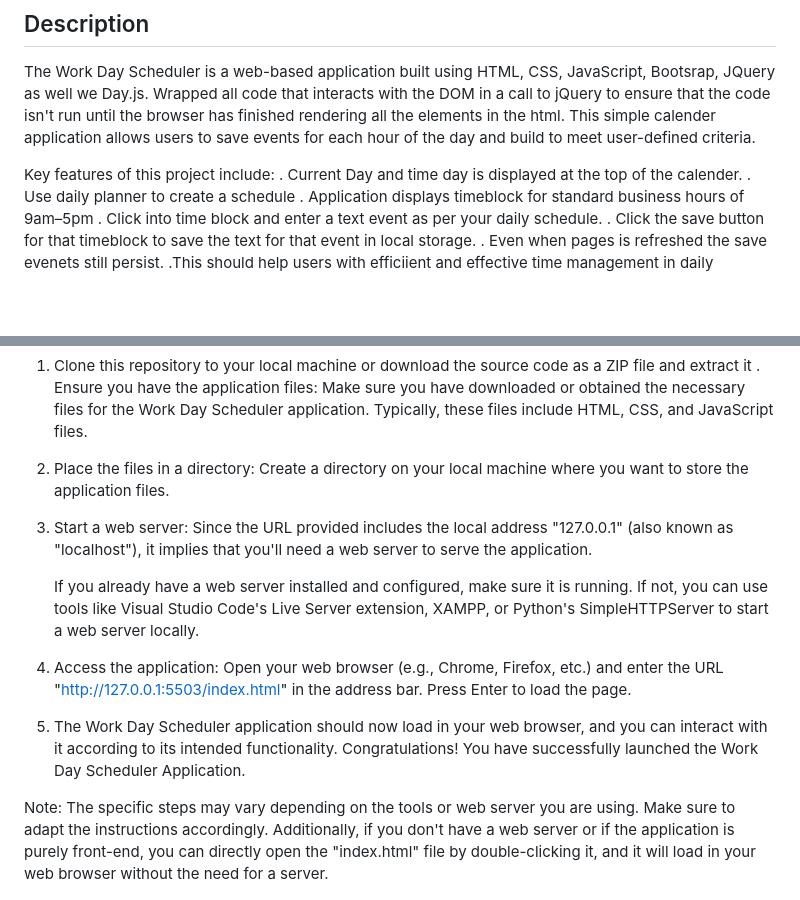
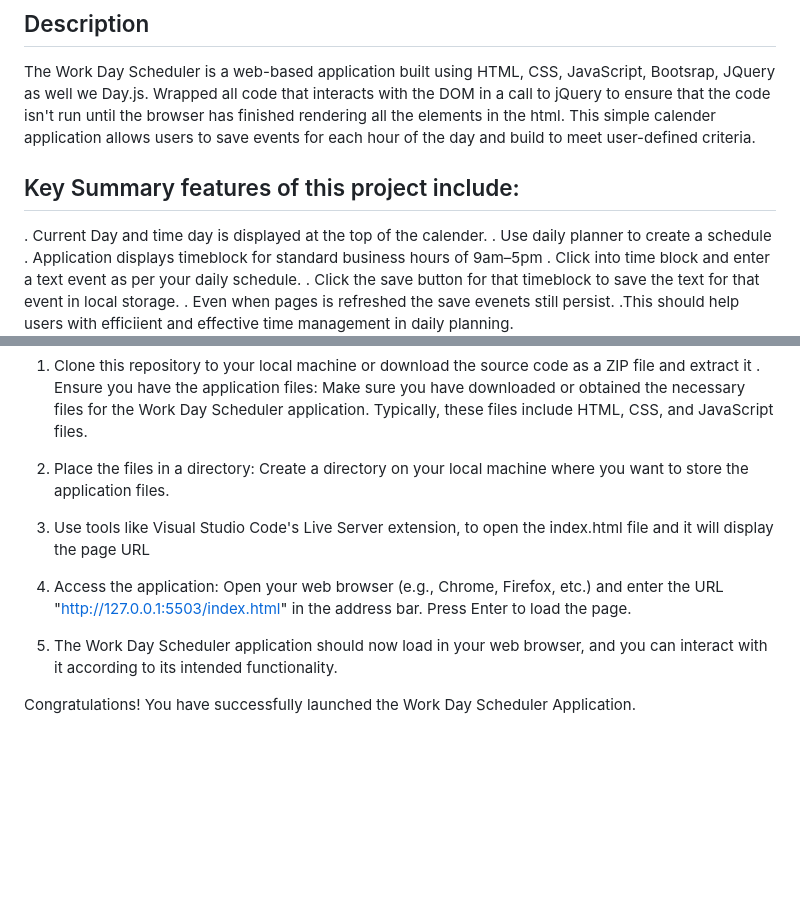
Before and after one commit to abdulsamedtma/work-day-scheduler-challenge-05, a Markdown page: README.md, 2 parts joined by grey strips. GitHub-like rendering; blank space fills up the shorter version.

```diff
--- a/README.md
+++ b/README.md
@@ -2,7 +2,7 @@
 ## Description
 The Work Day Scheduler is a web-based application built using  HTML, CSS, JavaScript, Bootsrap, JQuery as well we Day.js. Wrapped all code that interacts with the DOM in a call to jQuery to ensure that the code isn't run until the browser has finished rendering all the elements in the html. This simple calender application allows users to save events for each hour of the day and build to meet user-defined criteria.
 
-Key features of this project include:
+## Key Summary features of this project include:
 . Current Day and time day is displayed at the top of the calender.
 . Use daily planner to create a schedule
 . Application displays timeblock for standard business hours of 9am&ndash;5pm
@@ -37,15 +37,14 @@ To access the Work Day Scheduler application using the URL "http://127.0.0.1:550
 
 2. Place the files in a directory: Create a directory on your local machine where you want to store the application files.
 
-3. Start a web server: Since the URL provided includes the local address "127.0.0.1" (also known as "localhost"), it implies that you'll need a web server to serve the application.
-
-   If you already have a web server installed and configured, make sure it is running. If not, you can use tools like Visual Studio Code's Live Server extension, XAMPP, or Python's SimpleHTTPServer to start a web server locally.
+3. Use tools like Visual Studio Code's Live Server extension, to open the index.html file and it will display the page URL
 
 4. Access the application: Open your web browser (e.g., Chrome, Firefox, etc.) and enter the URL "http://127.0.0.1:5503/index.html" in the address bar. Press Enter to load the page.
 
-5. The Work Day Scheduler application should now load in your web browser, and you can interact with it according to its intended functionality. Congratulations! You have successfully launched the Work Day Scheduler Application.
+5. The Work Day Scheduler application should now load in your web browser, and you can interact with it according to its intended functionality.
 
-Note: The specific steps may vary depending on the tools or web server you are using. Make sure to adapt the instructions accordingly. Additionally, if you don't have a web server or if the application is purely front-end, you can directly open the "index.html" file by double-clicking it, and it will load in your web browser without the need for a server.
+Congratulations! You have successfully launched the Work Day Scheduler Application.
+
 
 
 ![Alt text](css/images/present%20task%2010am.png)
```
